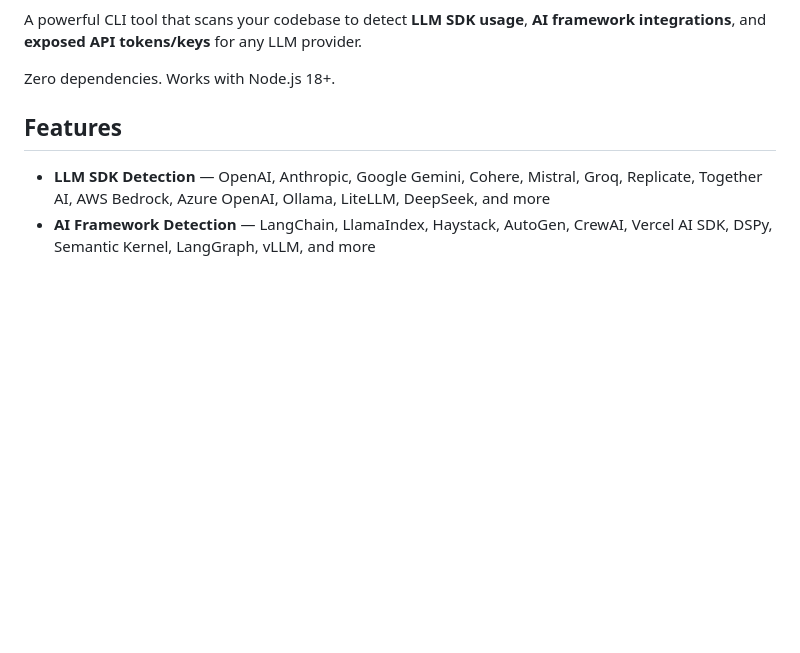
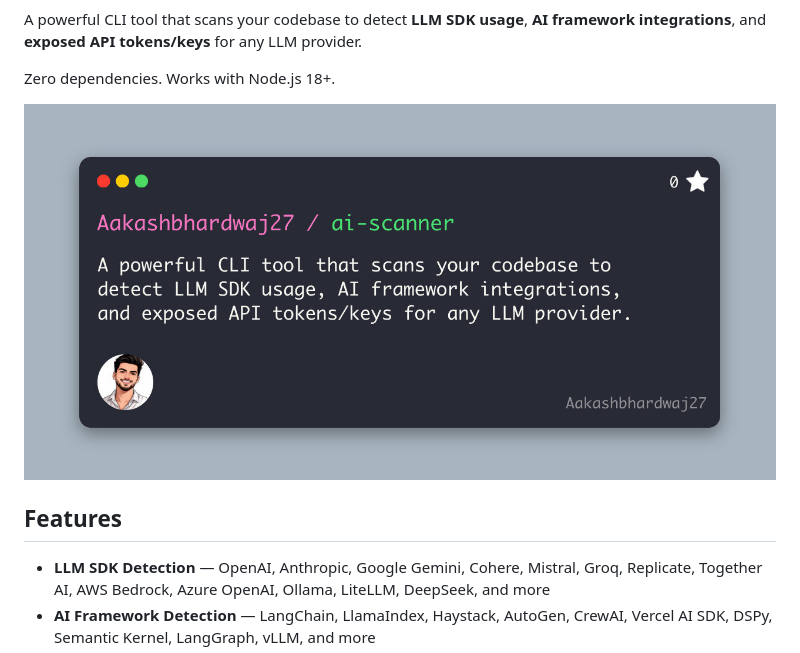
Before and after one commit to Aakashbhardwaj27/ai-scanner, a Markdown page: README.md, the part around the change. Rendered like a GitHub page; pictures changed too: docs/banner.jpg (added); blank space fills up the shorter version.

Commit message:
added banner

```diff
--- a/README.md
+++ b/README.md
@@ -18,6 +18,8 @@
 A powerful CLI tool that scans your codebase to detect **LLM SDK usage**, **AI framework integrations**, and **exposed API tokens/keys** for any LLM provider.
 
 Zero dependencies. Works with Node.js 18+.
+
+<img src="./docs/banner.jpg"  />
 
 ## Features
 
```
